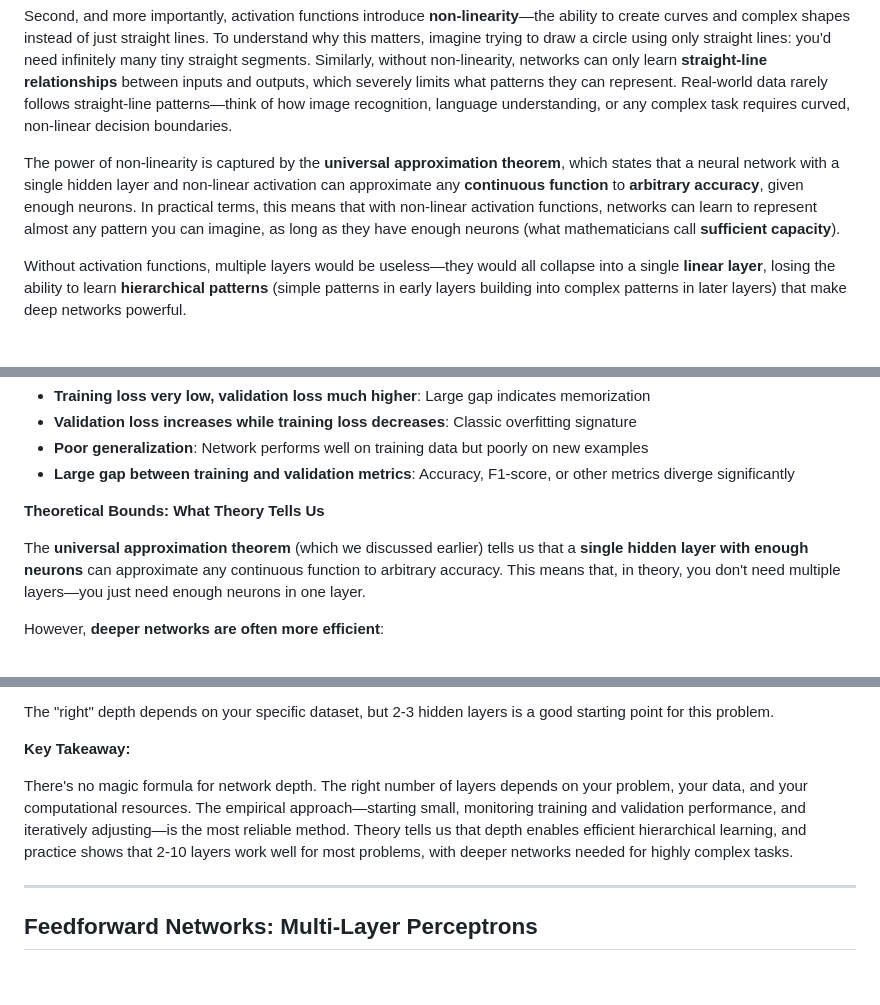
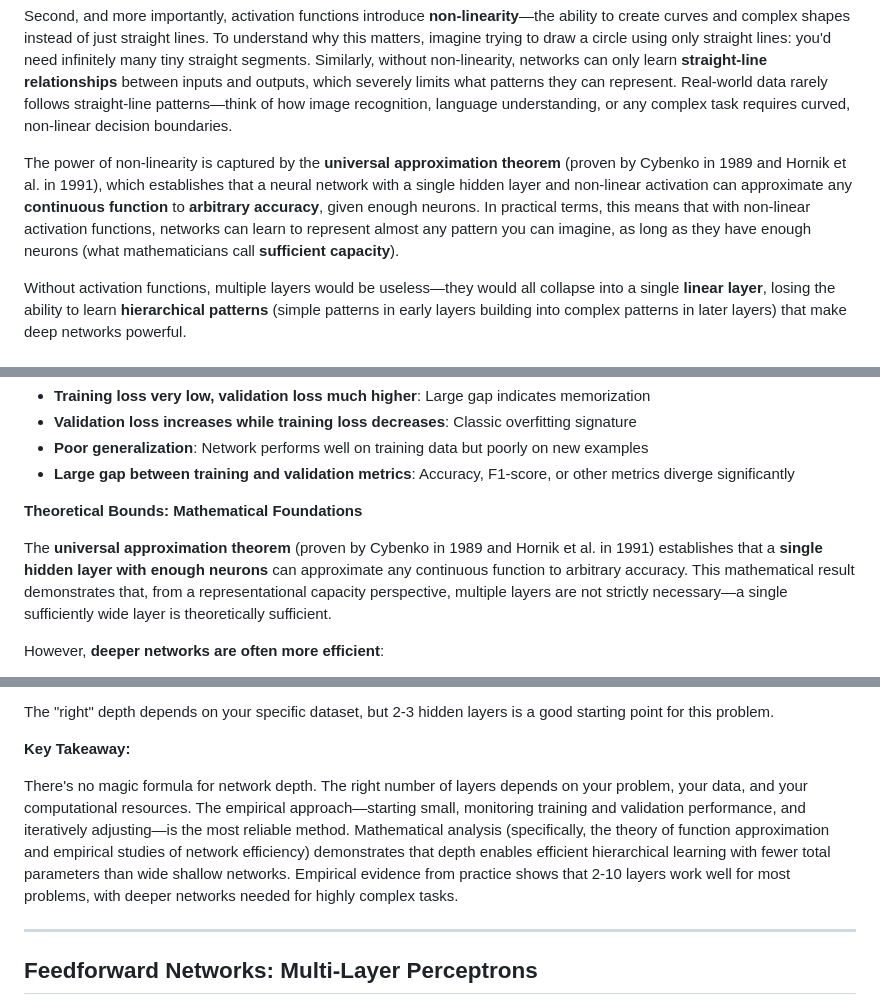
Before and after one commit to rpriyadarshi/toyai, a Markdown page: book/01-neural-network-fundamentals.md, 3 parts joined by grey strips. GitHub-like rendering; blank space fills up the shorter version.

Commit message:
Replace vague language with definitive statements and concrete references
- Replace 'Theory tells us' with 'Mathematical analysis demonstrates'
- Add concrete references: Cybenko (1989) and Hornik et al. (1991) for universal approximation theorem
- Change 'What Theory Tells Us' to 'Mathematical Foundations'
- Use definitive language: 'establishes', 'demonstrates' instead of 'tells us'
- Make language more precise and textbook-like throughout

```diff
--- a/book/01-neural-network-fundamentals.md
+++ b/book/01-neural-network-fundamentals.md
@@ -257,7 +257,7 @@ This comparison demonstrates that different activation functions produce distinc
 
 Second, and more importantly, activation functions introduce **non-linearity**—the ability to create curves and complex shapes instead of just straight lines. To understand why this matters, imagine trying to draw a circle using only straight lines: you'd need infinitely many tiny straight segments. Similarly, without non-linearity, networks can only learn **straight-line relationships** between inputs and outputs, which severely limits what patterns they can represent. Real-world data rarely follows straight-line patterns—think of how image recognition, language understanding, or any complex task requires curved, non-linear decision boundaries.
 
-The power of non-linearity is captured by the **universal approximation theorem**, which states that a neural network with a single hidden layer and non-linear activation can approximate any **continuous function** to **arbitrary accuracy**, given enough neurons. In practical terms, this means that with non-linear activation functions, networks can learn to represent almost any pattern you can imagine, as long as they have enough neurons (what mathematicians call **sufficient capacity**).
+The power of non-linearity is captured by the **universal approximation theorem** (proven by Cybenko in 1989 and Hornik et al. in 1991), which establishes that a neural network with a single hidden layer and non-linear activation can approximate any **continuous function** to **arbitrary accuracy**, given enough neurons. In practical terms, this means that with non-linear activation functions, networks can learn to represent almost any pattern you can imagine, as long as they have enough neurons (what mathematicians call **sufficient capacity**).
 
 Without activation functions, multiple layers would be useless—they would all collapse into a single **linear layer**, losing the ability to learn **hierarchical patterns** (simple patterns in early layers building into complex patterns in later layers) that make deep networks powerful.
 
@@ -725,9 +725,9 @@ Your network has too many layers if you see:
 - **Poor generalization**: Network performs well on training data but poorly on new examples
 - **Large gap between training and validation metrics**: Accuracy, F1-score, or other metrics diverge significantly
 
-**Theoretical Bounds: What Theory Tells Us**
+**Theoretical Bounds: Mathematical Foundations**
 
-The **universal approximation theorem** (which we discussed earlier) tells us that a **single hidden layer with enough neurons** can approximate any continuous function to arbitrary accuracy. This means that, in theory, you don't need multiple layers—you just need enough neurons in one layer.
+The **universal approximation theorem** (proven by Cybenko in 1989 and Hornik et al. in 1991) establishes that a **single hidden layer with enough neurons** can approximate any continuous function to arbitrary accuracy. This mathematical result demonstrates that, from a representational capacity perspective, multiple layers are not strictly necessary—a single sufficiently wide layer is theoretically sufficient.
 
 However, **deeper networks are often more efficient**:
 - **Fewer total parameters**: A deep network with fewer neurons per layer can often achieve the same performance as a shallow network with many neurons per layer
@@ -782,7 +782,7 @@ The "right" depth depends on your specific dataset, but 2-3 hidden layers is a g
 
 **Key Takeaway:**
 
-There's no magic formula for network depth. The right number of layers depends on your problem, your data, and your computational resources. The empirical approach—starting small, monitoring training and validation performance, and iteratively adjusting—is the most reliable method. Theory tells us that depth enables efficient hierarchical learning, and practice shows that 2-10 layers work well for most problems, with deeper networks needed for highly complex tasks.
+There's no magic formula for network depth. The right number of layers depends on your problem, your data, and your computational resources. The empirical approach—starting small, monitoring training and validation performance, and iteratively adjusting—is the most reliable method. Mathematical analysis (specifically, the theory of function approximation and empirical studies of network efficiency) demonstrates that depth enables efficient hierarchical learning with fewer total parameters than wide shallow networks. Empirical evidence from practice shows that 2-10 layers work well for most problems, with deeper networks needed for highly complex tasks.
 
 ---
 
```
